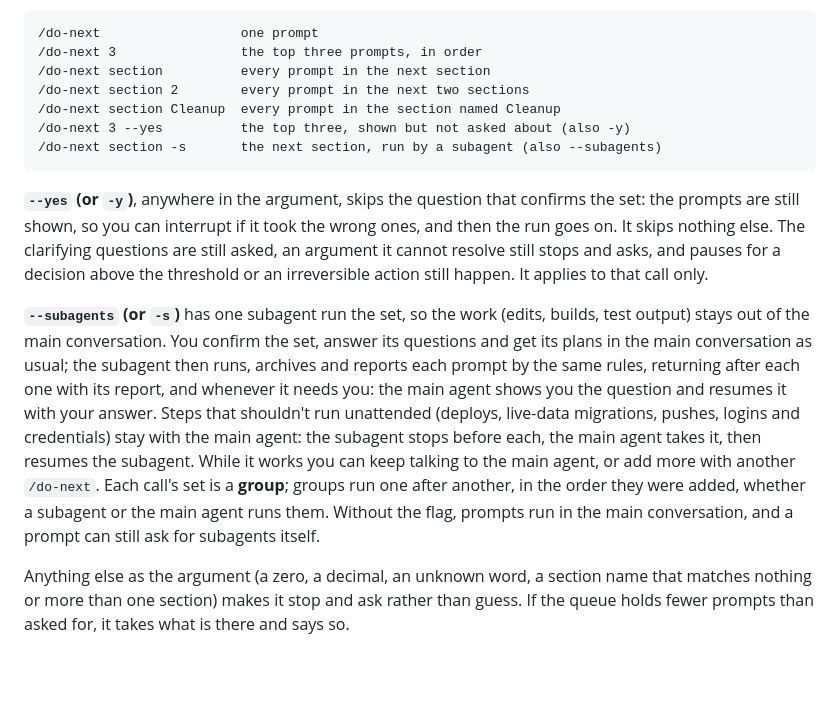
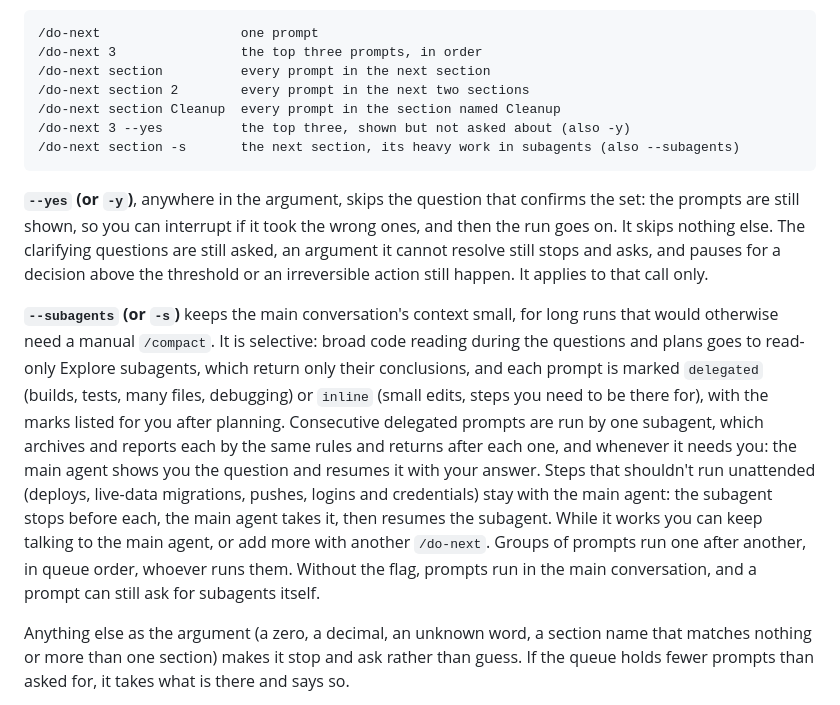
Before and after one commit to hanoixan/claude-plugins, a Markdown page: README.md, the part around the change. GitHub-like rendering; blank space fills up the shorter version.

Commit message:
feat(do-next): --subagents delegates selectively, for the main context
Planning's broad reads go to Explore subagents; each prompt is marked
delegated or inline at planning, and consecutive delegated prompts form
one subagent group. Small edits and mostly-main-session prompts stay
inline, where a subagent would cost more than it saves.

Co-Authored-By: Claude Opus 5.5 <noreply@anthropic.com>
Claude-Session: https://claude.ai/code/session_01XyM6q6WtBX7SvEsWmfnC5A

````diff
--- a/README.md
+++ b/README.md
@@ -115,7 +115,7 @@ time, archiving each to `./DONE.md` the moment it is finished.
 /do-next section 2        every prompt in the next two sections
 /do-next section Cleanup  every prompt in the section named Cleanup
 /do-next 3 --yes          the top three, shown but not asked about (also -y)
-/do-next section -s       the next section, run by a subagent (also --subagents)
+/do-next section -s       the next section, its heavy work in subagents (also --subagents)
 ```
 
 **`--yes` (or `-y`)**, anywhere in the argument, skips the question that confirms the set:
@@ -124,17 +124,20 @@ run goes on. It skips nothing else. The clarifying questions are still asked, an
 cannot resolve still stops and asks, and pauses for a decision above the threshold or an
 irreversible action still happen. It applies to that call only.
 
-**`--subagents` (or `-s`)** has one subagent run the set, so the work (edits, builds, test
-output) stays out of the main conversation. You confirm the set, answer its questions and
-get its plans in the main conversation as usual; the subagent then runs, archives and
-reports each prompt by the same rules, returning after each one with its report, and
-whenever it needs you: the main agent shows you the question and resumes it with your
-answer. Steps that shouldn't run unattended (deploys, live-data migrations, pushes,
-logins and credentials) stay with the main agent: the subagent stops before each, the main
-agent takes it, then resumes the subagent. While it works you can keep talking to the main agent, or add more with another
-`/do-next`. Each call's set is a **group**; groups run one after another, in the order they
-were added, whether a subagent or the main agent runs them. Without the flag, prompts run
-in the main conversation, and a prompt can still ask for subagents itself.
+**`--subagents` (or `-s`)** keeps the main conversation's context small, for long runs that
+would otherwise need a manual `/compact`. It is selective: broad code reading during the
+questions and plans goes to read-only Explore subagents, which return only their
+conclusions, and each prompt is marked `delegated` (builds, tests, many files, debugging)
+or `inline` (small edits, steps you need to be there for), with the marks listed for you
+after planning. Consecutive delegated prompts are run by one subagent, which archives and
+reports each by the same rules and returns after each one, and whenever it needs you: the
+main agent shows you the question and resumes it with your answer. Steps that shouldn't run
+unattended (deploys, live-data migrations, pushes, logins and credentials) stay with the
+main agent: the subagent stops before each, the main agent takes it, then resumes the
+subagent. While it works you can keep talking to the main agent, or add more with another
+`/do-next`. Groups of prompts run one after another, in queue order, whoever runs them.
+Without the flag, prompts run in the main conversation, and a prompt can still ask for
+subagents itself.
 
 Anything else as the argument (a zero, a decimal, an unknown word, a section name that
 matches nothing or more than one section) makes it stop and ask rather than guess. If the
````
Also changed, not shown: 1 other file.
